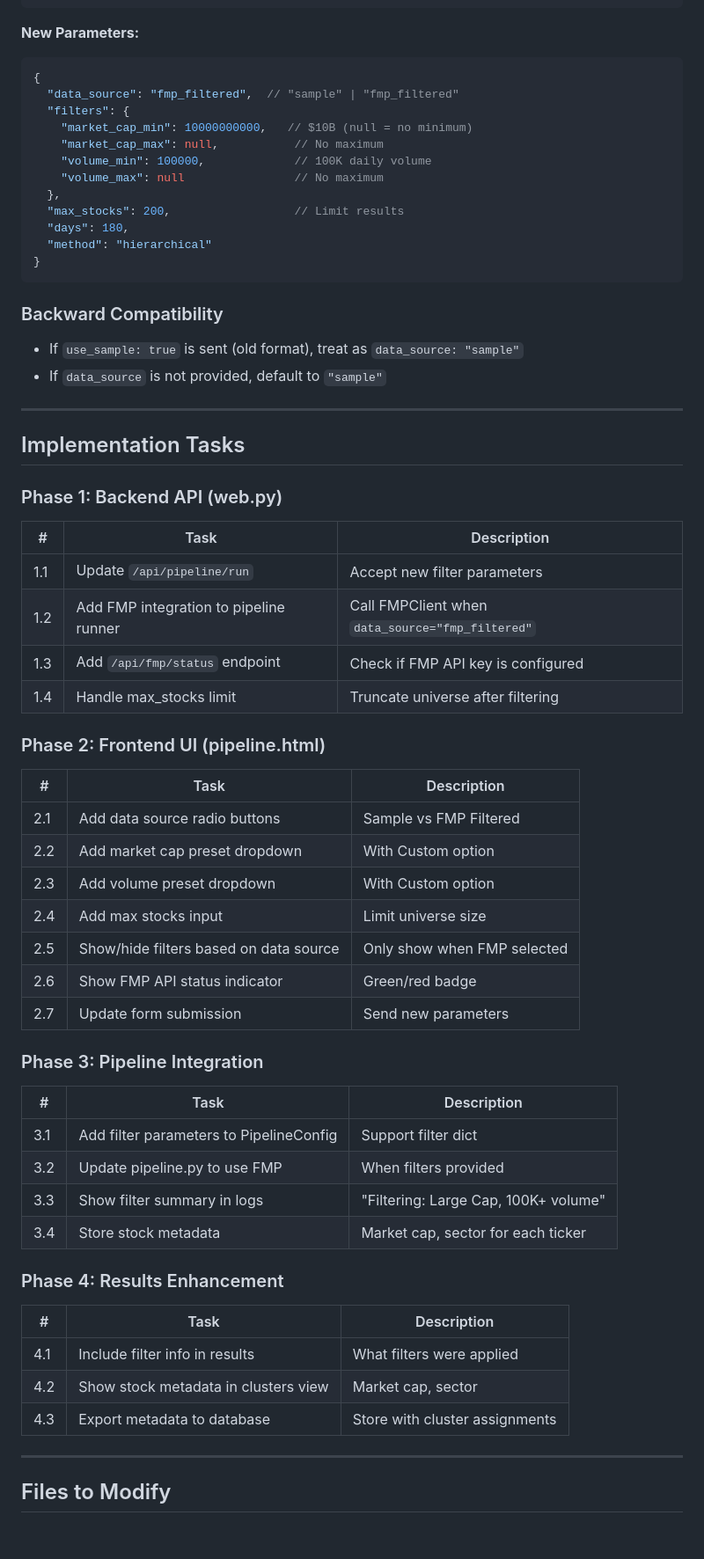
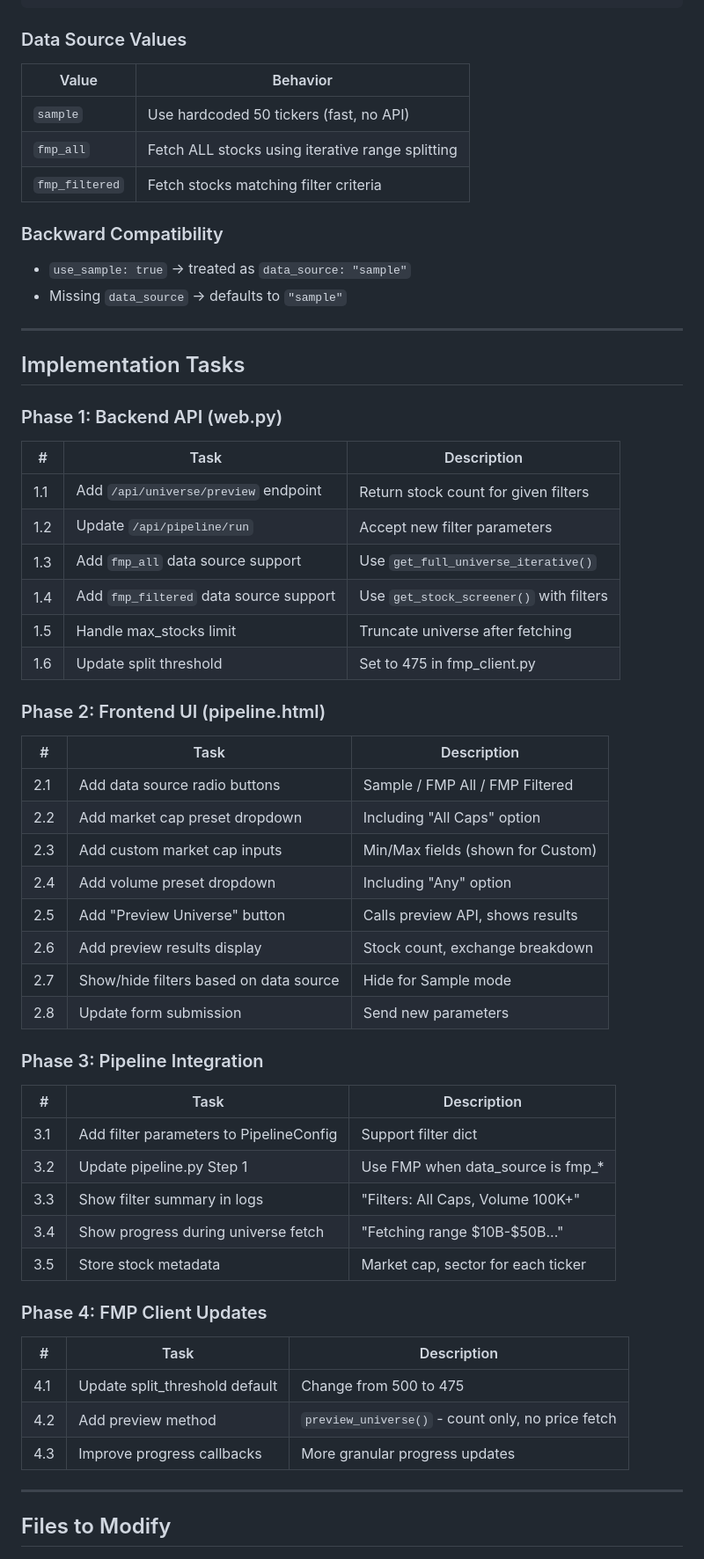
Before and after one commit to noufal85/price_correlation, a Markdown page: docs/tasks/14_web_stock_filters.md, the part around one of its changes. Shown at 88% size. GitHub-like rendering; blank space fills up the shorter version.

````diff
--- a/docs/tasks/14_web_stock_filters.md
+++ b/docs/tasks/14_web_stock_filters.md
@@ -151,26 +243,18 @@ Add custom filtering controls to the web interface allowing users to filter stoc
 }
 ```
 
-**New Parameters:**
-```json
-{
-  "data_source": "fmp_filtered",  // "sample" | "fmp_filtered"
-  "filters": {
-    "market_cap_min": 10000000000,   // $10B (null = no minimum)
-    "market_cap_max": null,           // No maximum
-    "volume_min": 100000,             // 100K daily volume
-    "volume_max": null                // No maximum
-  },
-  "max_stocks": 200,                  // Limit results
-  "days": 180,
-  "method": "hierarchical"
-}
-```
+### Data Source Values
+
+| Value | Behavior |
+|-------|----------|
+| `sample` | Use hardcoded 50 tickers (fast, no API) |
+| `fmp_all` | Fetch ALL stocks using iterative range splitting |
+| `fmp_filtered` | Fetch stocks matching filter criteria |
 
 ### Backward Compatibility
 
-- If `use_sample: true` is sent (old format), treat as `data_source: "sample"`
-- If `data_source` is not provided, default to `"sample"`
+- `use_sample: true` → treated as `data_source: "sample"`
+- Missing `data_source` → defaults to `"sample"`
 
 ---
 
@@ -180,39 +264,43 @@ Add custom filtering controls to the web interface allowing users to filter stoc
 
 | # | Task | Description |
 |---|------|-------------|
-| 1.1 | Update `/api/pipeline/run` | Accept new filter parameters |
-| 1.2 | Add FMP integration to pipeline runner | Call FMPClient when `data_source="fmp_filtered"` |
-| 1.3 | Add `/api/fmp/status` endpoint | Check if FMP API key is configured |
-| 1.4 | Handle max_stocks limit | Truncate universe after filtering |
+| 1.1 | Add `/api/universe/preview` endpoint | Return stock count for given filters |
+| 1.2 | Update `/api/pipeline/run` | Accept new filter parameters |
+| 1.3 | Add `fmp_all` data source support | Use `get_full_universe_iterative()` |
+| 1.4 | Add `fmp_filtered` data source support | Use `get_stock_screener()` with filters |
+| 1.5 | Handle max_stocks limit | Truncate universe after fetching |
+| 1.6 | Update split threshold | Set to 475 in fmp_client.py |
 
 ### Phase 2: Frontend UI (pipeline.html)
 
 | # | Task | Description |
 |---|------|-------------|
-| 2.1 | Add data source radio buttons | Sample vs FMP Filtered |
-| 2.2 | Add market cap preset dropdown | With Custom option |
-| 2.3 | Add volume preset dropdown | With Custom option |
-| 2.4 | Add max stocks input | Limit universe size |
-| 2.5 | Show/hide filters based on data source | Only show when FMP selected |
-| 2.6 | Show FMP API status indicator | Green/red badge |
-| 2.7 | Update form submission | Send new parameters |
+| 2.1 | Add data source radio buttons | Sample / FMP All / FMP Filtered |
+| 2.2 | Add market cap preset dropdown | Including "All Caps" option |
+| 2.3 | Add custom market cap inputs | Min/Max fields (shown for Custom) |
+| 2.4 | Add volume preset dropdown | Including "Any" option |
+| 2.5 | Add "Preview Universe" button | Calls preview API, shows results |
+| 2.6 | Add preview results display | Stock count, exchange breakdown |
+| 2.7 | Show/hide filters based on data source | Hide for Sample mode |
+| 2.8 | Update form submission | Send new parameters |
 
 ### Phase 3: Pipeline Integration
 
 | # | Task | Description |
 |---|------|-------------|
 | 3.1 | Add filter parameters to PipelineConfig | Support filter dict |
-| 3.2 | Update pipeline.py to use FMP | When filters provided |
-| 3.3 | Show filter summary in logs | "Filtering: Large Cap, 100K+ volume" |
-| 3.4 | Store stock metadata | Market cap, sector for each ticker |
+| 3.2 | Update pipeline.py Step 1 | Use FMP when data_source is fmp_* |
+| 3.3 | Show filter summary in logs | "Filters: All Caps, Volume 100K+" |
+| 3.4 | Show progress during universe fetch | "Fetching range $10B-$50B..." |
+| 3.5 | Store stock metadata | Market cap, sector for each ticker |
 
-### Phase 4: Results Enhancement
+### Phase 4: FMP Client Updates
 
 | # | Task | Description |
 |---|------|-------------|
-| 4.1 | Include filter info in results | What filters were applied |
-| 4.2 | Show stock metadata in clusters view | Market cap, sector |
-| 4.3 | Export metadata to database | Store with cluster assignments |
+| 4.1 | Update split_threshold default | Change from 500 to 475 |
+| 4.2 | Add preview method | `preview_universe()` - count only, no price fetch |
+| 4.3 | Improve progress callbacks | More granular progress updates |
 
 ---
 
````
Also changed, not shown: other parts of docs/tasks/14_web_stock_filters.md (+221 -109 lines).
